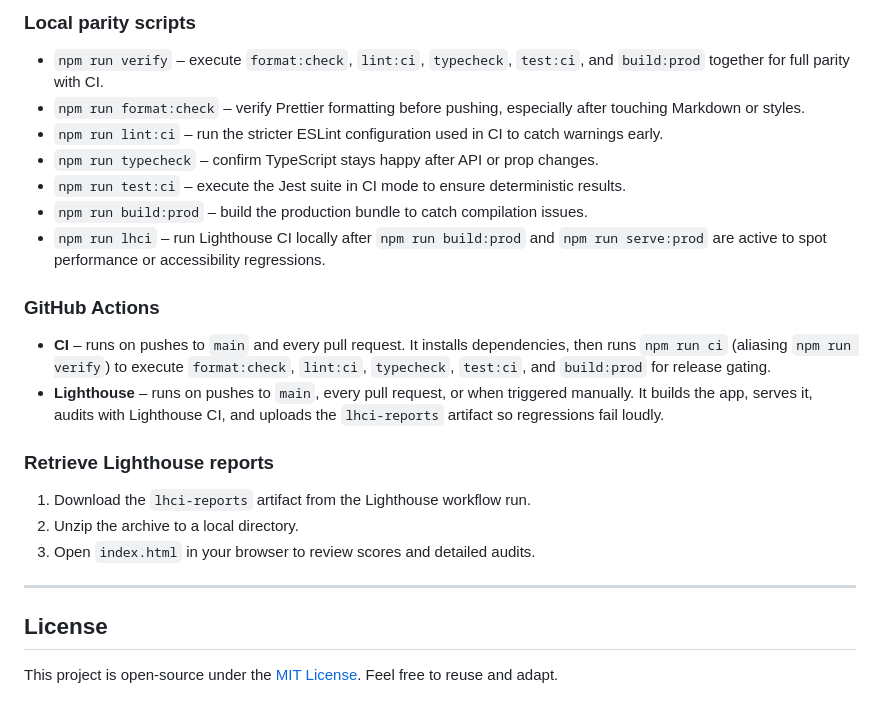
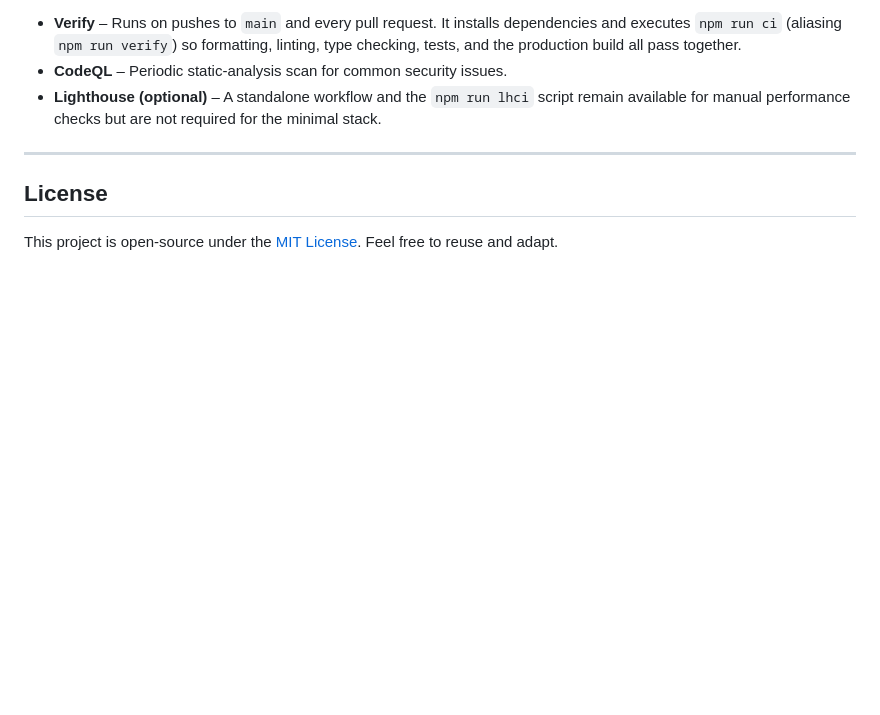
Before and after one commit to andre-lmarinho/andremarinho.me, a Markdown page: README.md, the part around the change printed below. Drawn GitHub-style; blank space fills up the shorter version.

```diff
--- a/README.md
+++ b/README.md
@@ -108,24 +125,7 @@ The `.vercel` directory is updated automatically by Vercel CLI builds.
 
-### Local parity scripts
-
-- `npm run verify` – execute `format:check`, `lint:ci`, `typecheck`, `test:ci`, and `build:prod` together for full parity with CI.
-- `npm run format:check` – verify Prettier formatting before pushing, especially after touching Markdown or styles.
-- `npm run lint:ci` – run the stricter ESLint configuration used in CI to catch warnings early.
-- `npm run typecheck` – confirm TypeScript stays happy after API or prop changes.
-- `npm run test:ci` – execute the Jest suite in CI mode to ensure deterministic results.
-- `npm run build:prod` – build the production bundle to catch compilation issues.
-- `npm run lhci` – run Lighthouse CI locally after `npm run build:prod` and `npm run serve:prod` are active to spot performance or accessibility regressions.
-
-### GitHub Actions
-
-- **CI** – runs on pushes to `main` and every pull request. It installs dependencies, then runs `npm run ci` (aliasing `npm run verify`) to execute `format:check`, `lint:ci`, `typecheck`, `test:ci`, and `build:prod` for release gating.
-- **Lighthouse** – runs on pushes to `main`, every pull request, or when triggered manually. It builds the app, serves it, audits with Lighthouse CI, and uploads the `lhci-reports` artifact so regressions fail loudly.
-
-### Retrieve Lighthouse reports
-
-1. Download the `lhci-reports` artifact from the Lighthouse workflow run.
-2. Unzip the archive to a local directory.
-3. Open `index.html` in your browser to review scores and detailed audits.
+- **Verify** – Runs on pushes to `main` and every pull request. It installs dependencies and executes `npm run ci` (aliasing `npm run verify`) so formatting, linting, type checking, tests, and the production build all pass together.
+- **CodeQL** – Periodic static-analysis scan for common security issues.
+- **Lighthouse (optional)** – A standalone workflow and the `npm run lhci` script remain available for manual performance checks but are not required for the minimal stack.
 
 ---
 
```
Also changed, not shown: other parts of README.md (+70 -53 lines).
